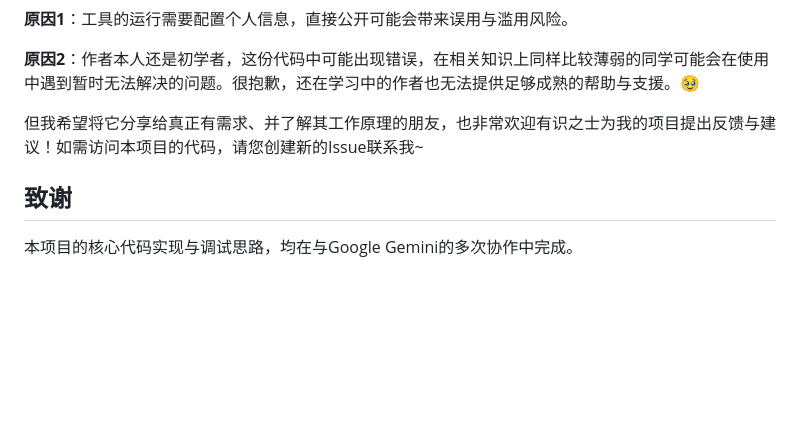
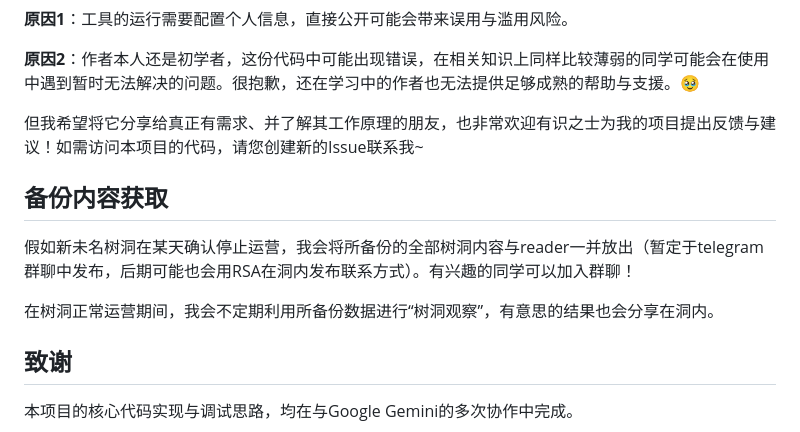
Before and after one commit to Fia719/PKUhollow-NewWMhollow-Backup-Project, a Markdown page: README.md, the part around one of its changes. GitHub-like rendering; blank space fills up the shorter version.

```diff
--- a/README.md
+++ b/README.md
@@ -81,6 +81,12 @@
 
 但我希望将它分享给真正有需求、并了解其工作原理的朋友，也非常欢迎有识之士为我的项目提出反馈与建议！如需访问本项目的代码，请您创建新的Issue联系我~
 
+## 备份内容获取
+
+假如新未名树洞在某天确认停止运营，我会将所备份的全部树洞内容与reader一并放出（暂定于telegram群聊中发布，后期可能也会用RSA在洞内发布联系方式）。有兴趣的同学可以加入群聊！
+
+在树洞正常运营期间，我会不定期利用所备份数据进行“树洞观察”，有意思的结果也会分享在洞内。
+
 ## 致谢
 
 本项目的核心代码实现与调试思路，均在与Google Gemini的多次协作中完成。
```
Also changed, not shown: other parts of README.md (+1 -1 lines).
